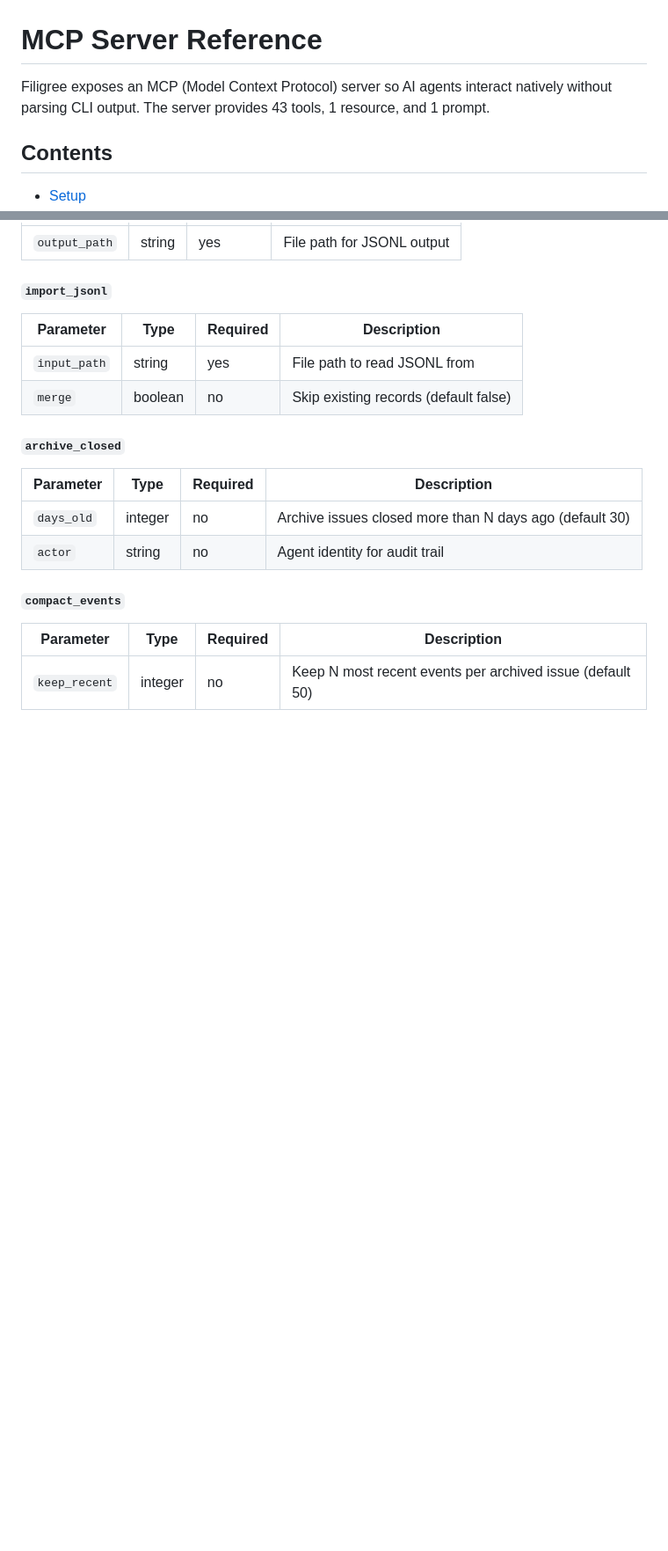
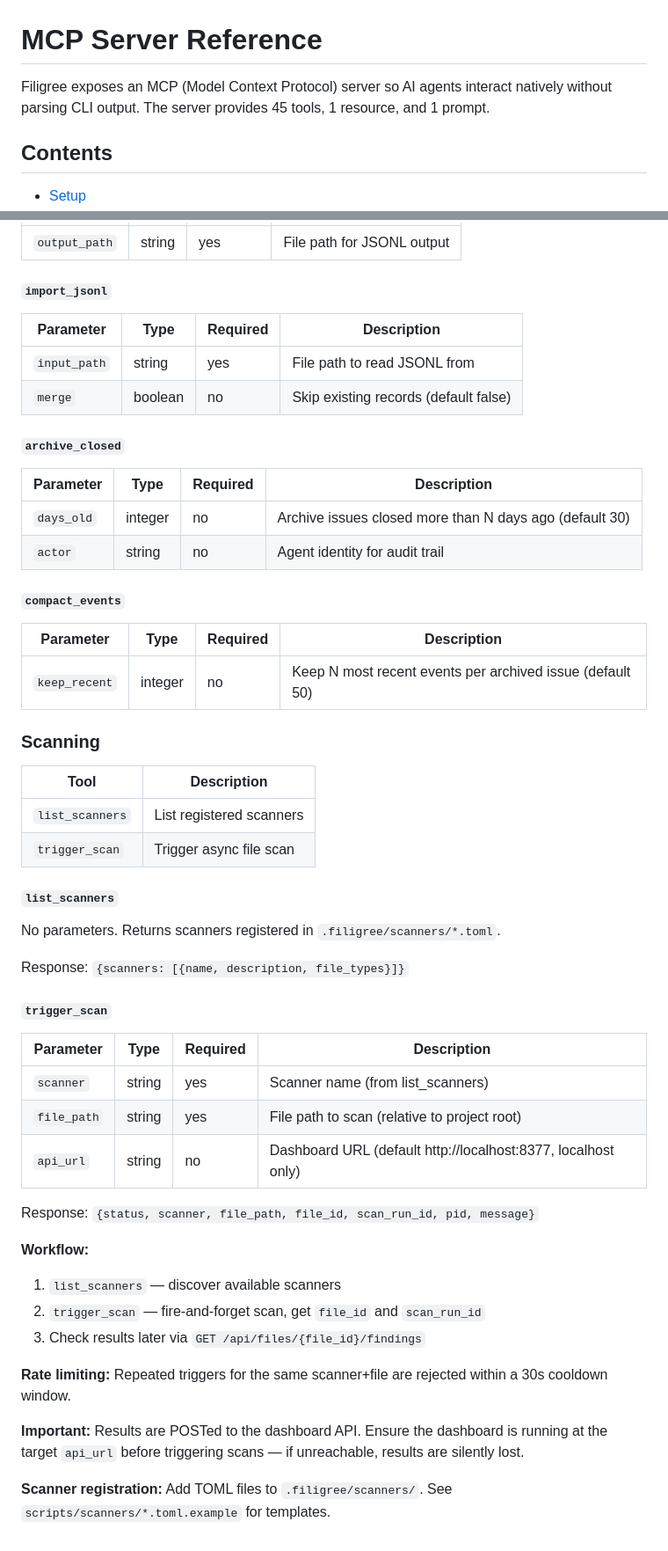
Before and after one commit to tachyon-beep/filigree, a Markdown page: docs/mcp.md, 2 parts joined by grey strips. Shown at 88% size. GitHub-like rendering; blank space fills up the shorter version.

Commit message:
docs: add scanner MCP tools to mcp.md and CLAUDE.md
Co-Authored-By: Claude Opus 4.6 <noreply@anthropic.com>

```diff
--- a/docs/mcp.md
+++ b/docs/mcp.md
@@ -1,6 +1,6 @@
 # MCP Server Reference
 
-Filigree exposes an MCP (Model Context Protocol) server so AI agents interact natively without parsing CLI output. The server provides 43 tools, 1 resource, and 1 prompt.
+Filigree exposes an MCP (Model Context Protocol) server so AI agents interact natively without parsing CLI output. The server provides 45 tools, 1 resource, and 1 prompt.
 
 ## Contents
 
@@ -420,3 +421,37 @@ Step deps within a phase use integer indices. Cross-phase deps use `"phase_idx.s
 | Parameter | Type | Required | Description |
 |-----------|------|----------|-------------|
 | `keep_recent` | integer | no | Keep N most recent events per archived issue (default 50) |
+
+### Scanning
+
+| Tool | Description |
+|------|-------------|
+| `list_scanners` | List registered scanners |
+| `trigger_scan` | Trigger async file scan |
+
+#### `list_scanners`
+
+No parameters. Returns scanners registered in `.filigree/scanners/*.toml`.
+
+Response: `{scanners: [{name, description, file_types}]}`
+
+#### `trigger_scan`
+
+| Parameter | Type | Required | Description |
+|-----------|------|----------|-------------|
+| `scanner` | string | yes | Scanner name (from list_scanners) |
+| `file_path` | string | yes | File path to scan (relative to project root) |
+| `api_url` | string | no | Dashboard URL (default http://localhost:8377, localhost only) |
+
+Response: `{status, scanner, file_path, file_id, scan_run_id, pid, message}`
+
+**Workflow:**
+1. `list_scanners` — discover available scanners
+2. `trigger_scan` — fire-and-forget scan, get `file_id` and `scan_run_id`
+3. Check results later via `GET /api/files/{file_id}/findings`
+
+**Rate limiting:** Repeated triggers for the same scanner+file are rejected within a 30s cooldown window.
+
+**Important:** Results are POSTed to the dashboard API. Ensure the dashboard is running at the target `api_url` before triggering scans — if unreachable, results are silently lost.
+
+**Scanner registration:** Add TOML files to `.filigree/scanners/`. See `scripts/scanners/*.toml.example` for templates.
```
Also changed, not shown: other parts of docs/mcp.md (+1 -0 lines), CLAUDE.md (+9 -0 lines).
